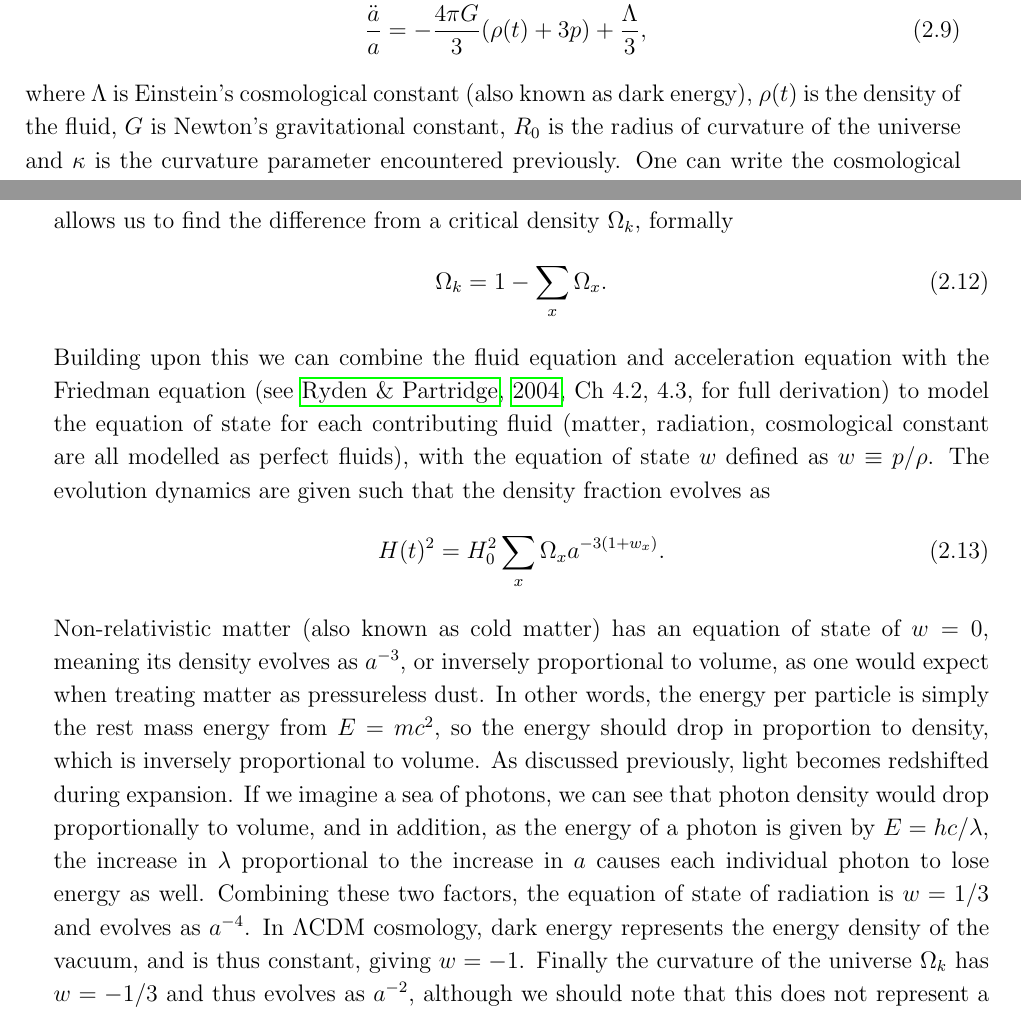
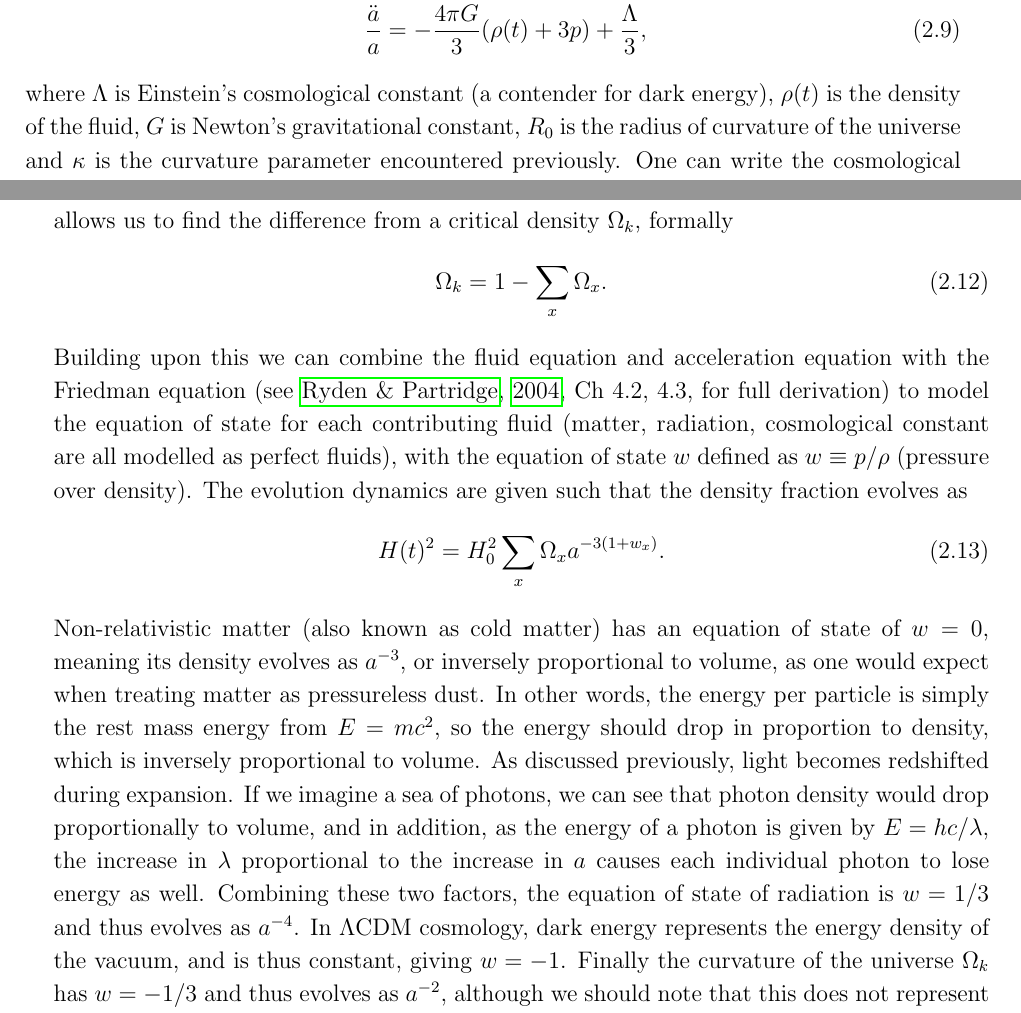
Before and after one commit to Samreay/PHYS6487, a LaTeX thesis (Samuel Hinton - BAO.tex): two parts of pages 14 and 15 of 101, joined at a grey line, cut so that both start at the same text. Compiled offline with pdfLaTeX.

Commit message:
Maybe final?

```diff
--- a/Samuel Hinton - BAO.tex
+++ b/Samuel Hinton - BAO.tex
@@ -224,7 +224,7 @@ These dynamics were formalised by Friedmann in the two eponymous equations given
 \left(\frac{\dot{a}}{a}\right)^2 &= \frac{8\pi G}{3} \rho(t) - \frac{\kappa}{R_0^2} \frac{1}{a(t)^2} + \frac{\Lambda}{3} \\
 \frac{\ddot{a}}{a} &= - \frac{4\pi G}{3} (\rho(t) + 3p) + \frac{\Lambda}{3},
 \end{align}
-where $\Lambda$ is Einstein's cosmological constant (also known as dark energy), $\rho(t)$ is the density of the fluid, $G$ is Newton's gravitational constant, $R_0$ is the radius of curvature of the universe and $\kappa$ is the curvature parameter encountered previously. One can write the cosmological constant in terms of density with a change of variables, such that we find
+where $\Lambda$ is Einstein's cosmological constant (a contender for dark energy), $\rho(t)$ is the density of the fluid, $G$ is Newton's gravitational constant, $R_0$ is the radius of curvature of the universe and $\kappa$ is the curvature parameter encountered previously. One can write the cosmological constant in terms of density with a change of variables, such that we find
 \begin{align}
 \left(\frac{\dot{a}}{a}\right)^2 &= \frac{8\pi G}{3} (\rho_m + \rho_\Lambda) - \frac{\kappa}{R_0^2} \frac{1}{a(t)^2},
 \end{align}
@@ -236,11 +236,11 @@ This is done so that we can move to dimensionless fractions of critical density,
 \begin{align} \label{eq:omk}
 \Omega_k = 1 - \sum_x \Omega_x.
 \end{align}
-Building upon this we can combine the fluid equation and acceleration equation with the Friedman equation \citep[see][Ch 4.2, 4.3, for full derivation]{RydenPartridge2004} to model the equation of state for each contributing fluid (matter, radiation, cosmological constant are all modelled as perfect fluids), with the equation of state $w$ defined as $w \equiv p/\rho$. The evolution dynamics are given such that the density fraction evolves as
+Building upon this we can combine the fluid equation and acceleration equation with the Friedman equation \citep[see][Ch 4.2, 4.3, for full derivation]{RydenPartridge2004} to model the equation of state for each contributing fluid (matter, radiation, cosmological constant are all modelled as perfect fluids), with the equation of state $w$ defined as $w \equiv p/\rho$ (pressure over density). The evolution dynamics are given such that the density fraction evolves as
 \begin{align} \label{eq:hz}
 H(t)^2 = H_0^2 \sum_x \Omega_x a^{-3(1+w_x)}.
 \end{align}
-Non-relativistic matter (also known as cold matter) has an equation of state of $w = 0$, meaning its density evolves as $a^{-3}$, or inversely proportional to volume, as one would expect when treating matter as pressureless dust. In other words, the energy per particle is simply the rest mass energy from $E=mc^2$, so the energy should drop in proportion to density, which is inversely proportional to volume. As discussed previously, light becomes redshifted during expansion. If we imagine a sea of photons, we can see that photon density would drop proportionally to volume, and in addition, as the energy of a photon is given by $E=hc/\lambda$, the increase in $\lambda$ proportional to the increase in $a$ causes each individual photon to lose energy as well. Combining these two factors, the equation of state of radiation is $w = 1/3$ and evolves as $a^{-4}$. In $\Lambda$CDM cosmology, dark energy represents the energy density of the vacuum, and is thus constant, giving $w = -1$. Finally the curvature of the universe $\Omega_k$ has $w=-1/3$ and thus evolves as $a^{-2}$, although we should note that this does not represent a physical energy as the other terms, it simply comes from the mathematical formalism found in equation \eqref{eq:omk}. Together, this gives
+Non-relativistic matter (also known as cold matter) has an equation of state of $w = 0$, meaning its density evolves as $a^{-3}$, or inversely proportional to volume, as one would expect when treating matter as pressureless dust. In other words, the energy per particle is simply the rest mass energy from $E=mc^2$, so the energy should drop in proportion to density, which is inversely proportional to volume. As discussed previously, light becomes redshifted during expansion. If we imagine a sea of photons, we can see that photon density would drop proportionally to volume, and in addition, as the energy of a photon is given by $E=hc/\lambda$, the increase in $\lambda$ proportional to the increase in $a$ causes each individual photon to lose energy as well. Combining these two factors, the equation of state of radiation is $w = 1/3$ and thus evolves as $a^{-4}$. In $\Lambda$CDM cosmology, dark energy represents the energy density of the vacuum, and is thus constant, giving $w = -1$. Finally the curvature of the universe $\Omega_k$ has $w=-1/3$ and thus evolves as $a^{-2}$, although we should note that this does not represent a physical energy as the other terms, it simply comes from the mathematical formalism found in equation \eqref{eq:omk}. Together, this gives
 \begin{align} \label{eq:dynamics}
 H(t)^2 = H_0^2 \left( \Omega_m a^{-3} + \Omega_r a^{-4} + \Omega_k a^{-2} + \Omega_\Lambda \right).
 \end{align}
```
Also changed, not shown: Samuel Hinton - BAO.tex (6 more changed lines).
